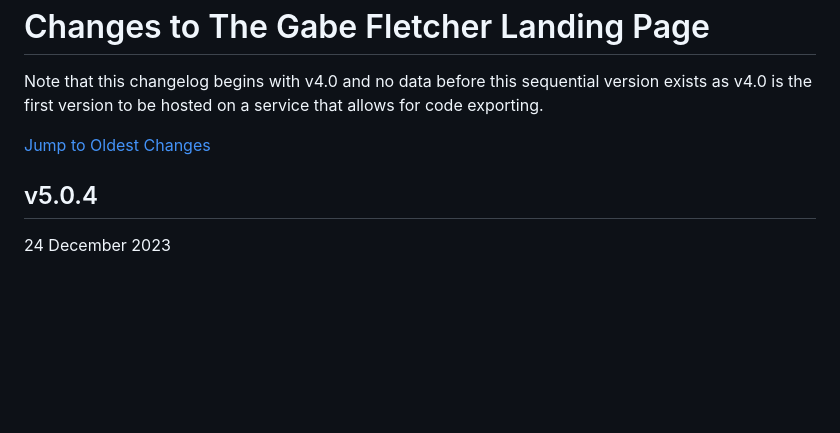
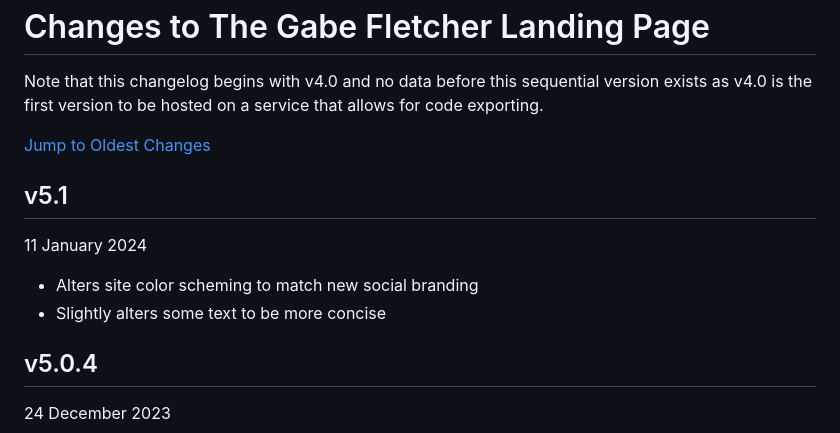
Before and after one commit to gabefletch/site, a Markdown page: changes.md, the part around the change. Rendered like a GitHub page; blank space fills up the shorter version.

```diff
--- a/changes.md
+++ b/changes.md
@@ -3,6 +3,10 @@ Note that this changelog begins with v4.0 and no data before this sequential ver
 
 [Jump to Oldest Changes](https://github.com/gabefletch/site/blob/main/changes.md#v40)
 
+## v5.1
+11 January 2024
+- Alters site color scheming to match new social branding
+- Slightly alters some text to be more concise
 ## v5.0.4
 24 December 2023
 - Adds an "Upcoming Work / Appearances" section between the "About" and "Web Projects" sections.
```
